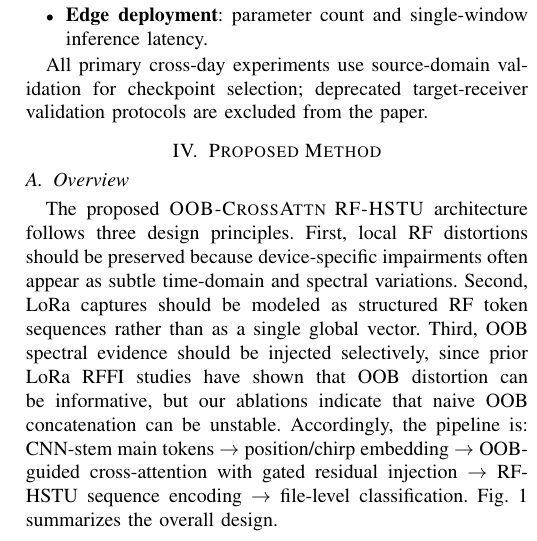
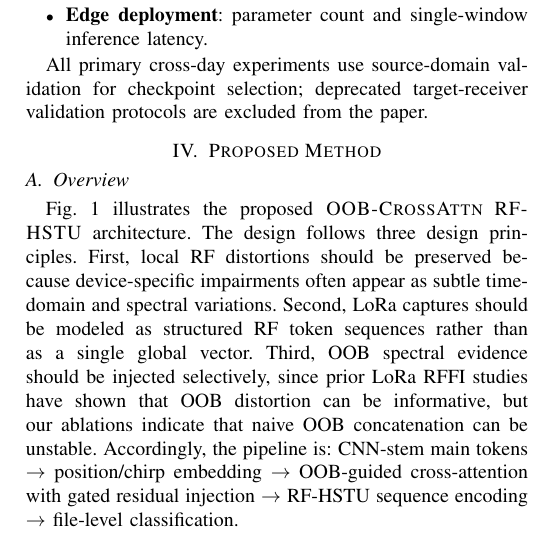
Before and after one commit to simizhanghao/keyan, a LaTeX paper (docs/iotj_paper/main.tex, which reads docs/iotj_paper/sections/04_method.tex): part of one column of page 3 of 9, cut so that both start at the same text. Compiled offline with pdfLaTeX.

```diff
--- a/docs/iotj_paper/sections/04_method.tex
+++ b/docs/iotj_paper/sections/04_method.tex
@@ -3,13 +3,12 @@
 
 \subsection{Overview}
 
-The proposed \model{} architecture follows three design principles.
+Fig.~\ref{fig:architecture} illustrates the proposed \model{} architecture. The design follows three design principles.
 First, local RF distortions should be preserved because device-specific impairments often appear as subtle time-domain and spectral variations.
 Second, LoRa captures should be modeled as structured RF token sequences rather than as a single global vector.
 Third, OOB spectral evidence should be injected selectively, since prior LoRa RFFI studies have shown that OOB distortion can be informative, but our ablations indicate that naive OOB concatenation can be unstable.
 Accordingly, the pipeline is:
 CNN-stem main tokens $\rightarrow$ position/chirp embedding $\rightarrow$ OOB-guided cross-attention with gated residual injection $\rightarrow$ RF-HSTU sequence encoding $\rightarrow$ file-level classification.
-Fig.~\ref{fig:architecture} summarizes the overall design.
 
 \begin{figure}[!t]
     \centering
```
Also changed, not shown: docs/iotj_paper/README.md, 1 other file.
